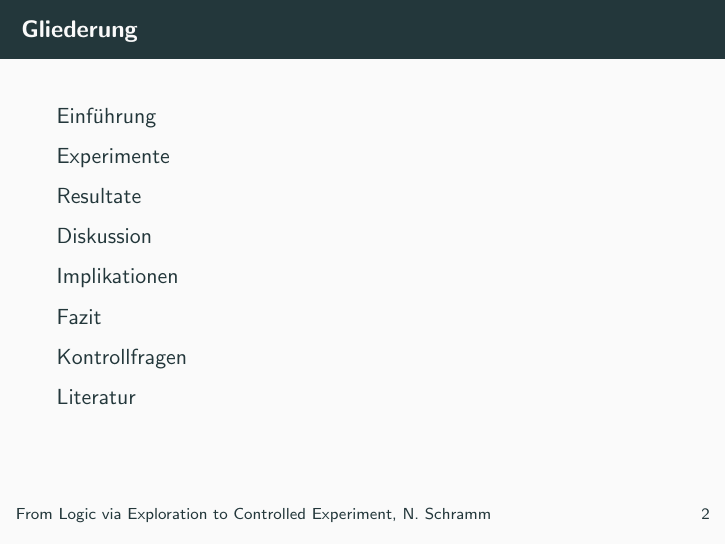
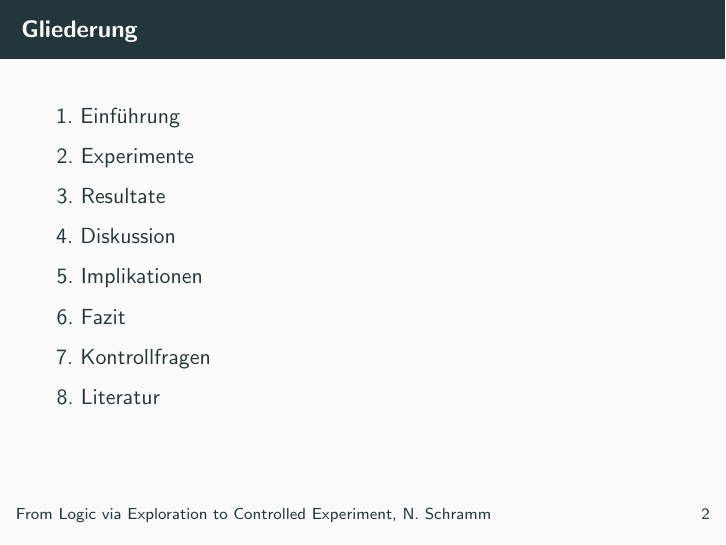
Before and after one commit to nicosrm/24-kim-hracs, LaTeX slides (tex/main.tex, which reads tex/header/header.tex): page 5 of 20. Compiled offline with pdfLaTeX.

Commit message:
Add section numbering in toc.

```diff
--- a/tex/header/header.tex
+++ b/tex/header/header.tex
@@ -4,6 +4,9 @@
 % \documentclass[handout]{beamer}
 
 \usetheme{metropolis}
+
+\setbeamertemplate{section in toc}[sections numbered]
+\setbeamertemplate{subsection in toc}[subsections numbered]
 
 \setbeamertemplate{frame footer}{\insertshorttitle, \insertshortauthor}
 
```
